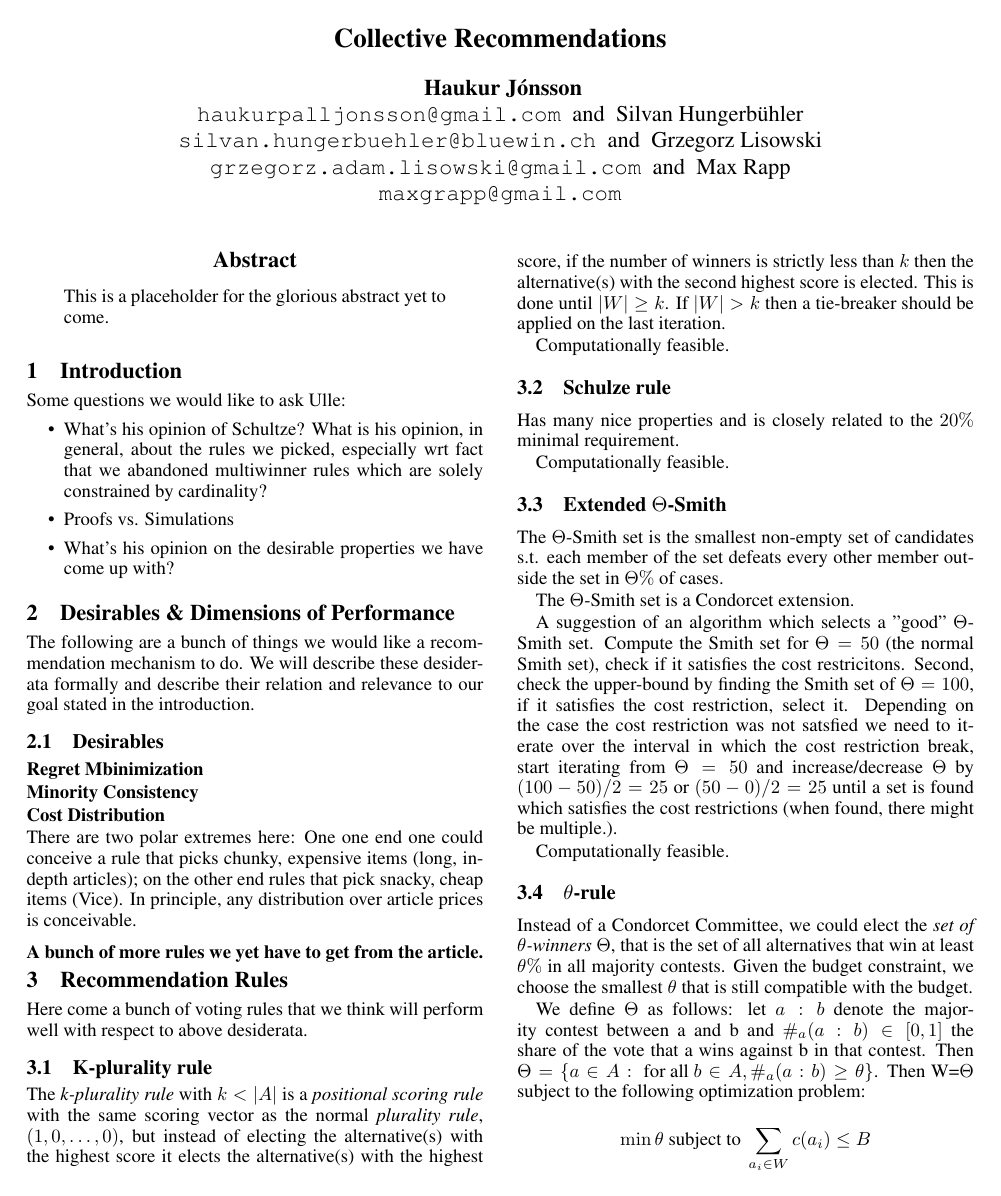
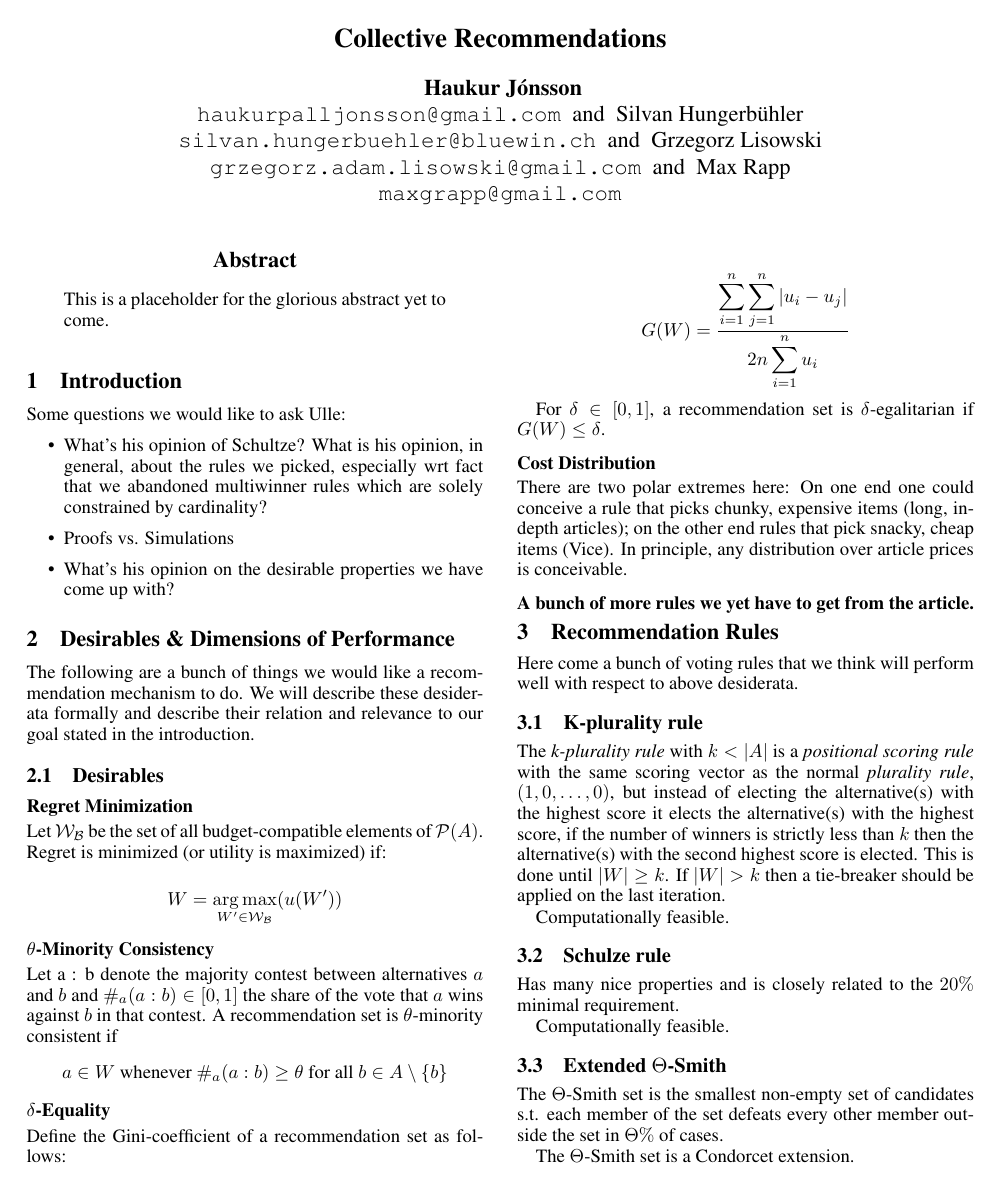
Before and after one commit to HaukurPall/ComSocProject, a LaTeX paper (project.tex): page 1 of 2. Compiled offline with pdfLaTeX; a missing bibliography style is replaced by a similar one.

Commit message:
Formalize desiderata

```diff
--- a/project.tex
+++ b/project.tex
@@ -11,6 +11,7 @@
 \def\one{\mbox{1\hspace{-4.25pt}\fontsize{12}{14.4}\selectfont\textrm{1}}} % 11pt
 
 \usepackage{amsmath}
+\DeclareMathOperator*{\argmax}{arg\,max}
 % the following package is optional:
 %\usepackage{latexsym}
 
@@ -79,11 +80,31 @@ Some questions we would like to ask Ulle:
 The following are a bunch of things we would like a recommendation mechanism to do.
 We will describe these desiderata formally and describe their relation and relevance to our goal stated in the introduction.
 \subsection{Desirables}
-\subsubsection{Regret Mbinimization}
-\subsubsection{Minority Consistency}
+\subsubsection{Regret Minimization}
+
+Let $\mathcal {W_B}$ be the set of all budget-compatible elements of $\mathcal{P}(A)$. Regret is minimized (or utility is maximized) if:
+
+\[
+W=\argmax_{W'\in \mathcal{W_B}}(u(W'))
+\]
+
+
+\subsubsection{$\theta$-Minority Consistency}
+
+Let a : b denote the majority contest between alternatives $a$ and $b$ and $\#_a(a:b)\in [0,1]$ the share of the vote that $a$ wins against $b$ in that contest. A recommendation set is $\theta$-minority consistent if \[a\in W\text{ whenever } \#_a(a:b)\geq \theta \text{ for all } b\in A\setminus \{b\} \]
+
+\subsubsection{$\delta$-Equality}
+
+Define the Gini-coefficient of a recommendation set as follows:
+
+\[G(W)=\frac{\displaystyle{\sum_{i=1}^n \sum_{j=1}^n \left| u_i - u_j \right|}}{\displaystyle{2n\sum_{i=1}^n u_i}}\]
+
+For $\delta\in [0,1]$, a recommendation set is $\delta$-egalitarian if $G(W)\leq \delta$.
+
 \subsubsection{Cost Distribution}
+
 There are two polar extremes here:
-One one end one could conceive a rule that picks chunky, expensive items (long, in-depth articles);
+On one end one could conceive a rule that picks chunky, expensive items (long, in-depth articles);
  on the other end rules that pick snacky, cheap items (Vice).
  In principle, any distribution over article prices is conceivable.
  \subsubsection{A bunch of more rules we yet have to get from the article.}
```
Also changed, not shown: project.pdf.
